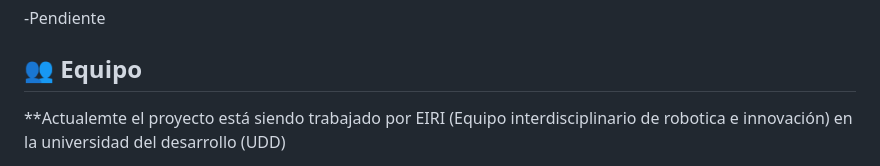
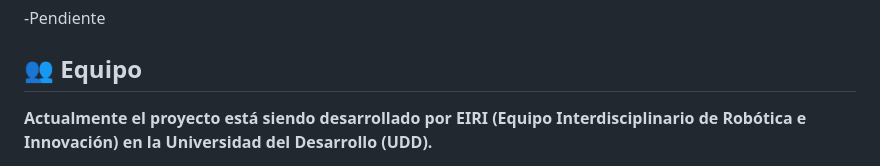
Before and after one commit to eeminionn/ECS-Estado-de-conduccion-segura-, a Markdown page: README.md, the part around one of its changes. Drawn GitHub-style.

```diff
--- a/README.md
+++ b/README.md
@@ -68,5 +68,5 @@ El objetivo es reducir el riesgo de accidentes mediante la integración de tecno
 
 ## 👥 Equipo
 
-**Actualemte el proyecto está siendo trabajado por EIRI (Equipo interdisciplinario de robotica e innovación) en la universidad del desarrollo (UDD)
+**Actualmente el proyecto está siendo desarrollado por EIRI (Equipo Interdisciplinario de Robótica e Innovación) en la Universidad del Desarrollo (UDD).**
 
```
Also changed, not shown: other parts of README.md (+1 -1 lines).
